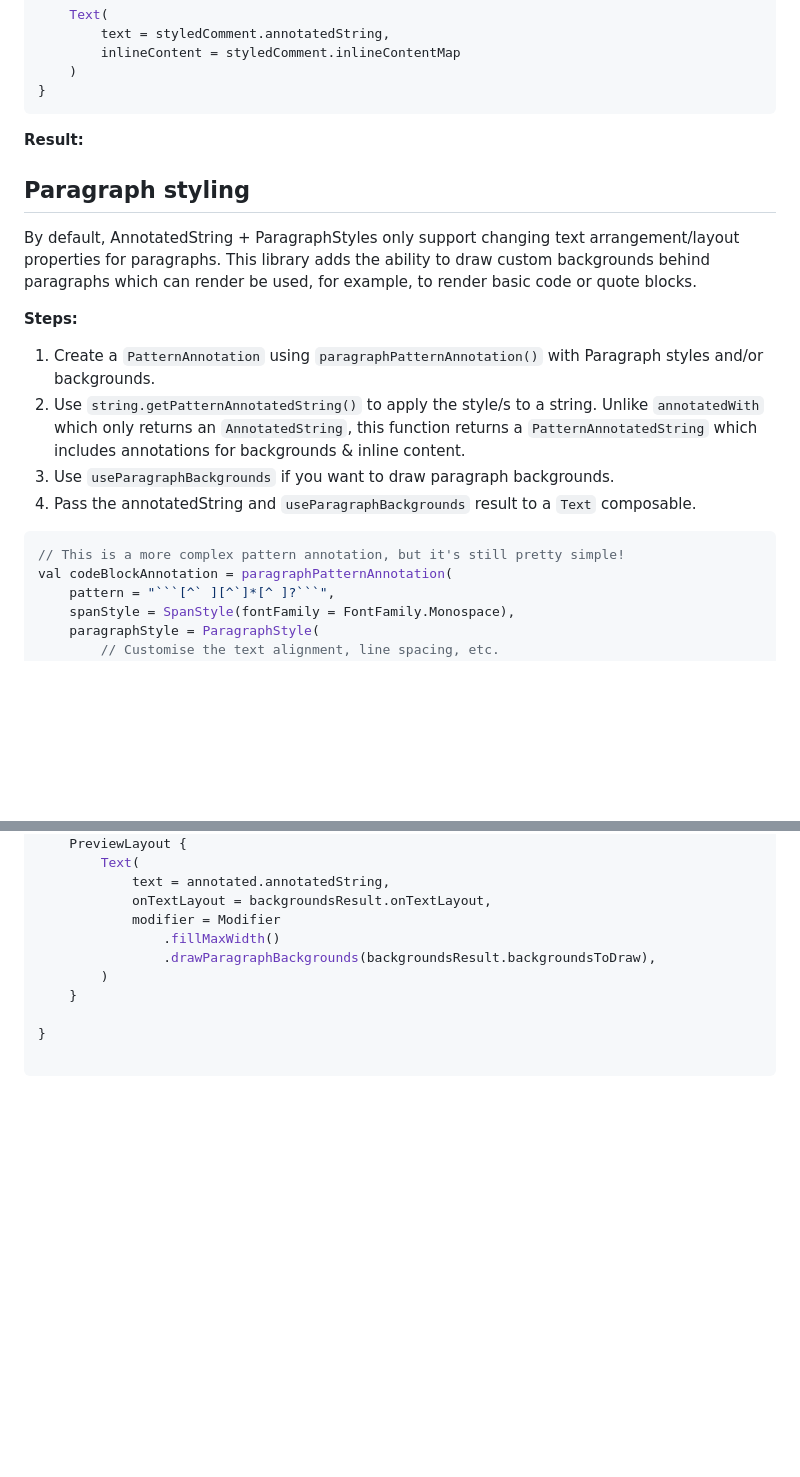
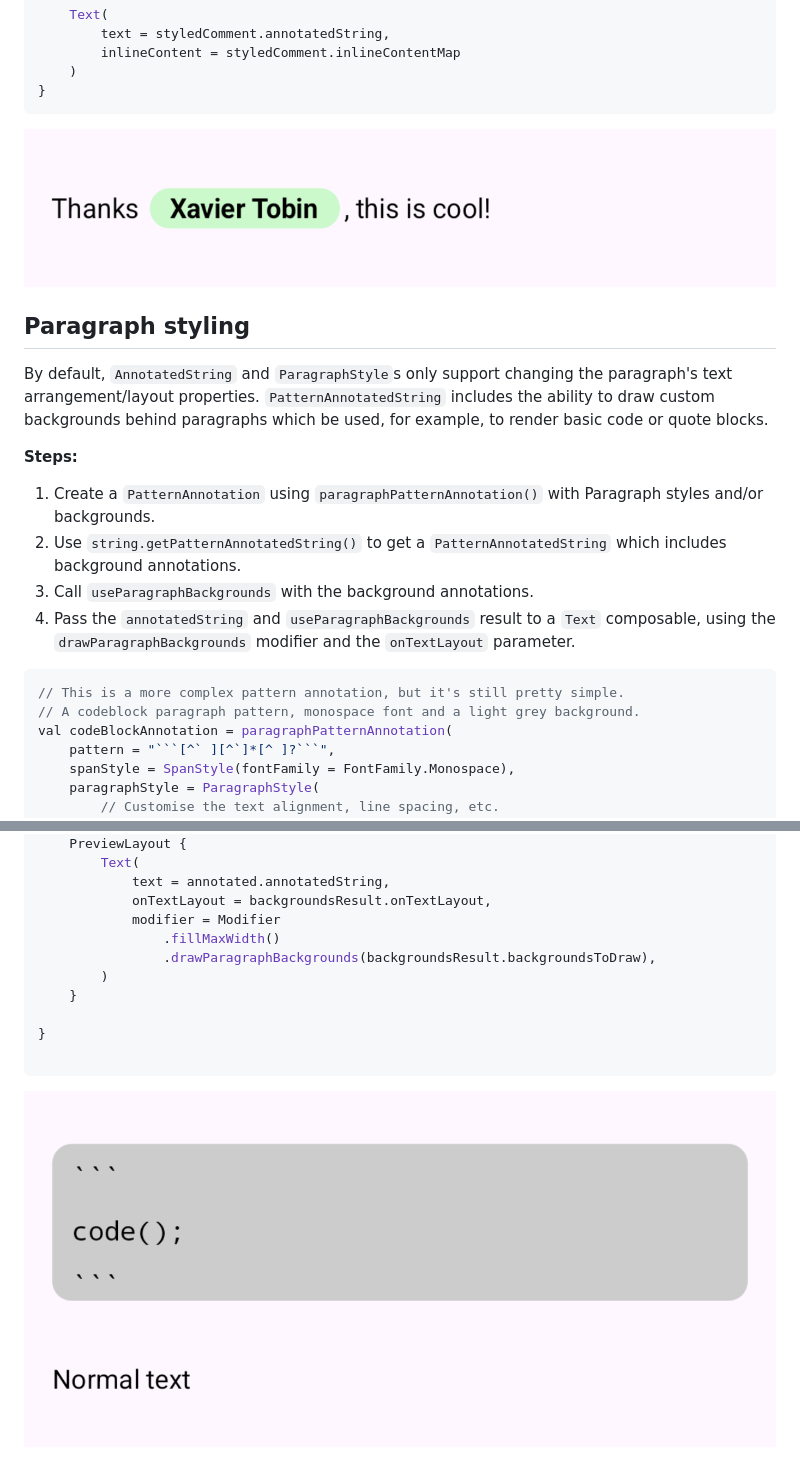
Before and after one commit to xavier-tobin/PatternAnnotatedString, a Markdown page: README.md, 2 parts joined by grey strips. Drawn GitHub-style; pictures changed too: images/inline_example.png (added), images/paragraph_example.png (added); blank space fills up the shorter version.

Commit message:
More images of examples

````diff
--- a/README.md
+++ b/README.md
@@ -168,26 +172,27 @@ fun SimpleInlineExample() {
 }
 ```
 
-__Result:__
+![Inline content example](images/inline_example.png)
 
 ## Paragraph styling
 
-By default, AnnotatedString + ParagraphStyles only support changing text arrangement/layout
-properties for paragraphs. This library adds the ability to draw custom backgrounds behind
-paragraphs which can render be used, for example, to render basic code or quote blocks.
+By default, `AnnotatedString` and `ParagraphStyle`s only support changing the paragraph's text
+arrangement/layout properties. `PatternAnnotatedString` includes the ability to draw custom
+backgrounds behind paragraphs which be used, for example, to render basic code or quote blocks.
 
 __Steps:__
 
 1. Create a `PatternAnnotation` using `paragraphPatternAnnotation()` with Paragraph styles and/or
    backgrounds.
-2. Use `string.getPatternAnnotatedString()` to apply the style/s to a string. Unlike `annotatedWith`
-   which only returns an `AnnotatedString`, this function returns a `PatternAnnotatedString` which
-   includes annotations for backgrounds & inline content.
-3. Use `useParagraphBackgrounds` if you want to draw paragraph backgrounds.
-4. Pass the annotatedString and `useParagraphBackgrounds` result to a `Text` composable.
+2. Use `string.getPatternAnnotatedString()` to get a `PatternAnnotatedString` which
+   includes background annotations.
+3. Call `useParagraphBackgrounds` with the background annotations.
+4. Pass the `annotatedString` and `useParagraphBackgrounds` result to a `Text` composable, using the
+   `drawParagraphBackgrounds` modifier and the `onTextLayout` parameter.
 
 ```kotlin
-// This is a more complex pattern annotation, but it's still pretty simple!
+// This is a more complex pattern annotation, but it's still pretty simple.
+// A codeblock paragraph pattern, monospace font and a light grey background.
 val codeBlockAnnotation = paragraphPatternAnnotation(
     pattern = "```[^` ][^`]*[^ ]?```",
     spanStyle = SpanStyle(fontFamily = FontFamily.Monospace),
@@ -233,3 +238,5 @@ fun ParagraphStyling() {
 }
 
 ```
+
+![Paragraph example](images/paragraph_example.png)
````
Also changed, not shown: other parts of README.md (+12 -8 lines), images/mixed_example.png (added).
